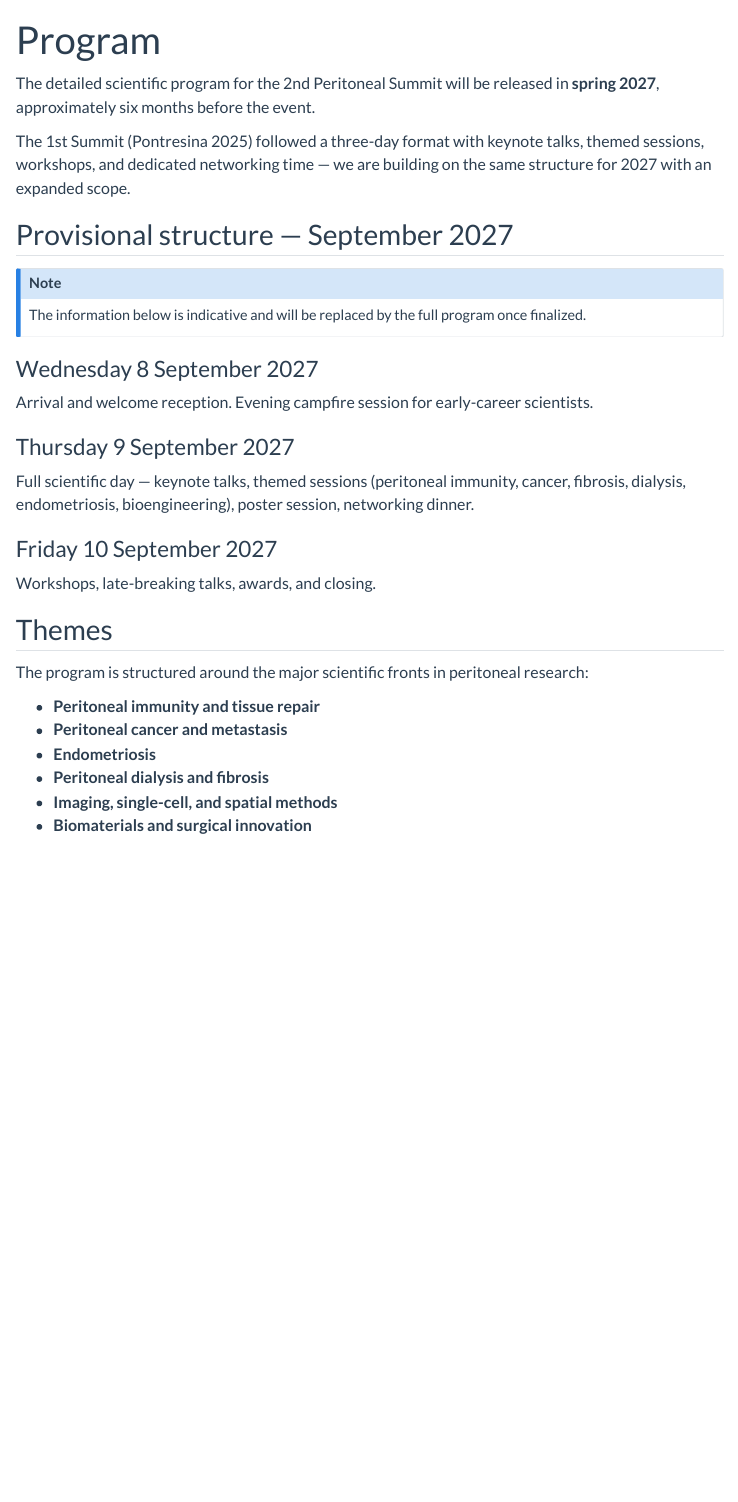
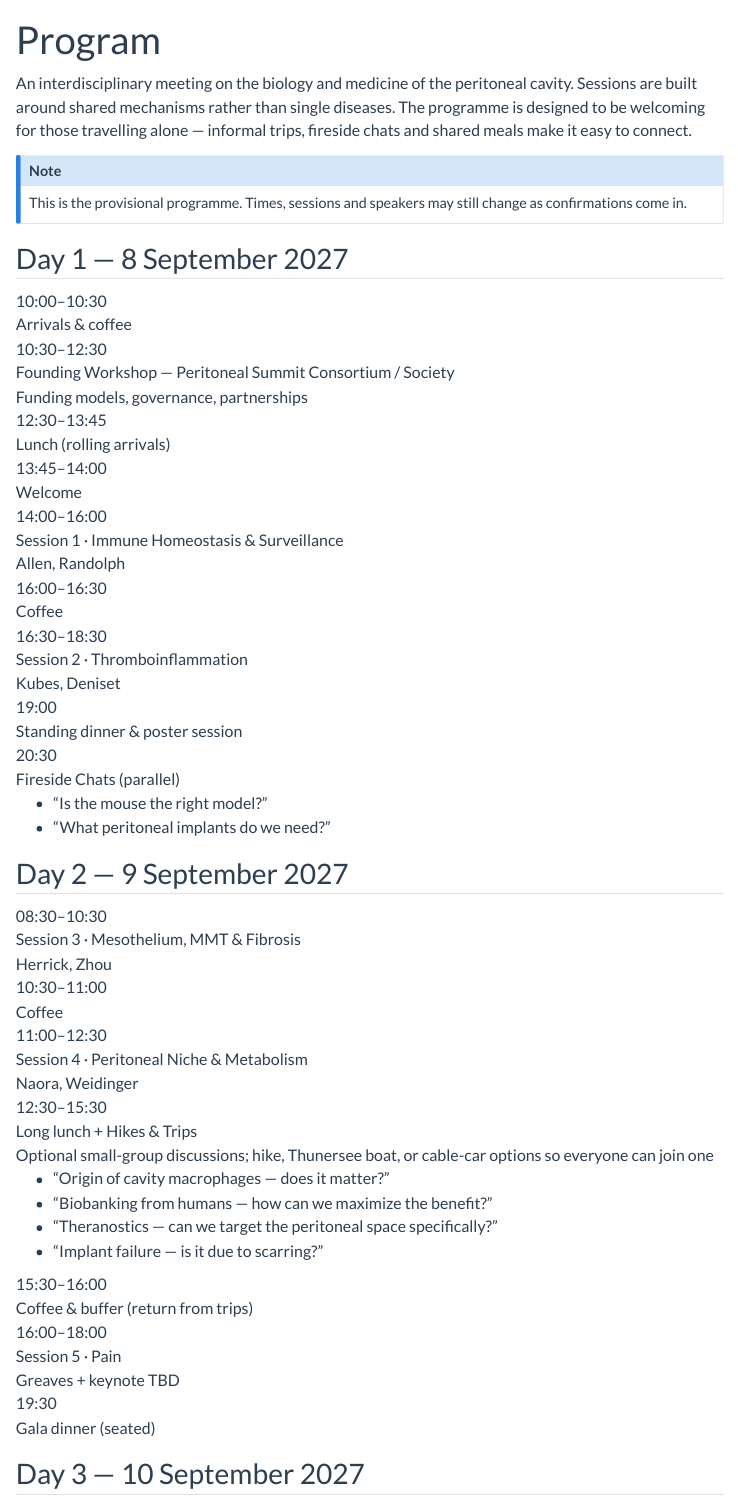
Before and after one commit to peritoneal-summit/website, a Quarto document (program.qmd): the page in a window 1100 px wide, from its top. Rendered offline with R 4.5, knitr and Pandoc in place of Quarto, with nearby package versions; menus at the side of the page are left out.

Commit message:
Add detailed provisional 3-day program with schedule layout

```diff
--- a/program.qmd
+++ b/program.qmd
@@ -3,37 +3,38 @@
 toc: true
 ---
 
-The detailed scientific program for the 2nd Peritoneal Summit will be released in **spring 2027**, approximately six months before the event.
-
-The 1st Summit (Pontresina 2025) followed a three-day format with keynote talks, themed sessions, workshops, and dedicated networking time — we are building on the same structure for 2027 with an expanded scope.
-
-## Provisional structure — September 2027
+An interdisciplinary meeting on the biology and medicine of the peritoneal cavity. Sessions are built around shared mechanisms rather than single diseases. The programme is designed to be welcoming for those travelling alone — informal trips, fireside chats and shared meals make it easy to connect.
 
 ::: {.callout-note}
-The information below is indicative and will be replaced by the full program once finalized.
+This is the provisional programme. Times, sessions and speakers may still change as confirmations come in.
 :::
 
-### Wednesday 8 September 2027
+## Day 1 — 8 September 2027
 
-Arrival and welcome reception. Evening campfire session for early-career scientists.
+::: {.schedule}
+<div class="slot"><div class="time">10:00–10:30</div><div class="event">Arrivals &amp; coffee</div></div>
+<div class="slot"><div class="time">10:30–12:30</div><div class="event"><span class="session-title">Founding Workshop — Peritoneal Summit Consortium / Society</span><br><span class="note">Funding models, governance, partnerships</span></div></div>
+<div class="slot feature"><div class="time">12:30–13:45</div><div class="event">Lunch <span class="note">(rolling arrivals)</span></div></div>
+<div class="slot"><div class="time">13:45–14:00</div><div class="event">Welcome</div></div>
+<div class="slot"><div class="time">14:00–16:00</div><div class="event"><span class="session-title">Session 1 · Immune Homeostasis &amp; Surveillance</span><br><span class="speakers">Allen, Randolph</span></div></div>
+<div class="slot"><div class="time">16:00–16:30</div><div class="event">Coffee</div></div>
+<div class="slot"><div class="time">16:30–18:30</div><div class="event"><span class="session-title">Session 2 · Thromboinflammation</span><br><span class="speakers">Kubes, Deniset</span></div></div>
+<div class="slot feature"><div class="time">19:00</div><div class="event">Standing dinner &amp; poster session</div></div>
+<div class="slot feature"><div class="time">20:30</div><div class="event">Fireside Chats <span class="note">(parallel)</span><ul class="sub"><li>"Is the mouse the right model?"</li><li>"What peritoneal implants do we need?"</li></ul></div></div>
+:::
 
-### Thursday 9 September 2027
+## Day 2 — 9 September 2027
 
-Full scientific day — keynote talks, themed sessions (peritoneal immunity, cancer, fibrosis, dialysis, endometriosis, bioengineering), poster session, networking dinner.
+::: {.schedule}
+<div class="slot"><div class="time">08:30–10:30</div><div class="event"><span class="session-title">Session 3 · Mesothelium, MMT &amp; Fibrosis</span><br><span class="speakers">Herrick, Zhou</span></div></div>
+<div class="slot"><div class="time">10:30–11:00</div><div class="event">Coffee</div></div>
+<div class="slot"><div class="time">11:00–12:30</div><div class="event"><span class="session-title">Session 4 · Peritoneal Niche &amp; Metabolism</span><br><span class="speakers">Naora, Weidinger</span></div></div>
+<div class="slot feature"><div class="time">12:30–15:30</div><div class="event"><span class="session-title">Long lunch + Hikes &amp; Trips</span><br><span class="note">Optional small-group discussions; hike, Thunersee boat, or cable-car options so everyone can join one</span><ul class="sub"><li>"Origin of cavity macrophages — does it matter?"</li><li>"Biobanking from humans — how can we maximize the benefit?"</li><li>"Theranostics — can we target the peritoneal space specifically?"</li><li>"Implant failure — is it due to scarring?"</li></ul></div></div>
+<div class="slot"><div class="time">15:30–16:00</div><div class="event">Coffee &amp; buffer <span class="note">(return from trips)</span></div></div>
+<div class="slot"><div class="time">16:00–18:00</div><div class="event"><span class="session-title">Session 5 · Pain</span><br><span class="speakers">Greaves + keynote TBD</span></div></div>
+<div class="slot feature"><div class="time">19:30</div><div class="event">Gala dinner <span class="note">(seated)</span></div></div>
+:::
 
-### Friday 10 September 2027
+## Day 3 — 10 September 2027
 
-Workshops, late-breaking talks, awards, and closing.
-
-## Themes
-
-The program is structured around the major scientific fronts in peritoneal research:
-
-- **Peritoneal immunity and tissue repair**
-- **Peritoneal cancer and metastasis**
-- **Endometriosis**
-- **Peritoneal dialysis and fibrosis**
-- **Imaging, single-cell, and spatial methods**
-- **Biomaterials and surgical innovation**
-
-<!-- TODO: replace with full block schedule once confirmed -->
+::: {.schedule}
```
Also changed, not shown: theme-summit.scss (+67 -0 lines), program.qmd (6 more changed lines).
